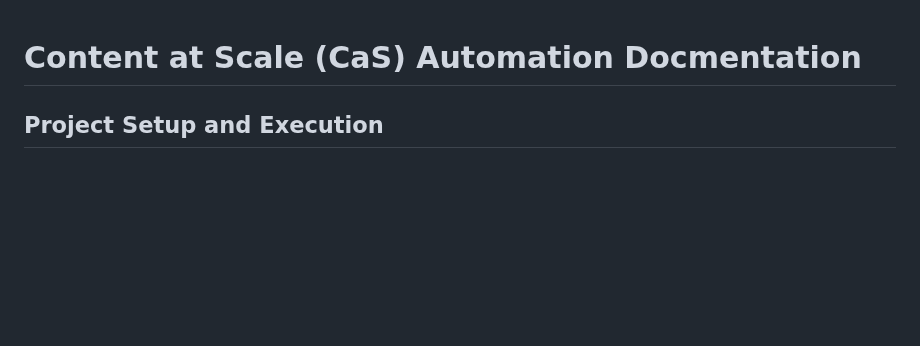
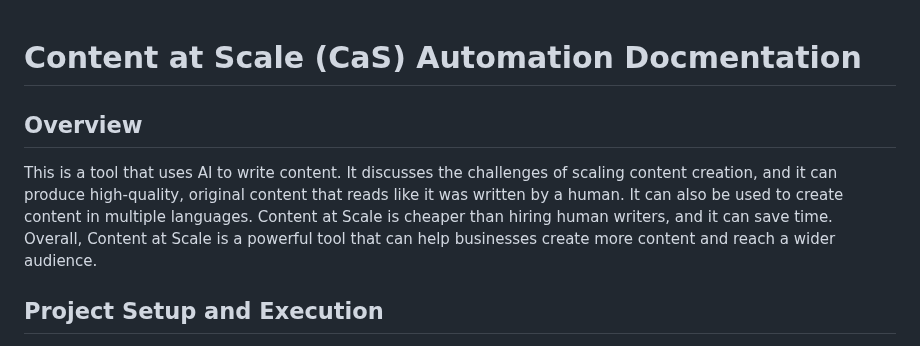
Before and after one commit to muhammadfaiq-af/CaS-ai-Playwright, a Markdown page: README.md, the part around the change. Rendered like a GitHub page; blank space fills up the shorter version.

Commit message:
Overview [skip ci]

```diff
--- a/README.md
+++ b/README.md
@@ -1,4 +1,10 @@
 # Content at Scale (CaS) Automation Docmentation
+
+## Overview
+
+This is a tool that uses AI to write content. It discusses the challenges of scaling content creation, and it can produce high-quality, original content that reads like it was written by a human. It can also be used to create content in multiple languages. Content at Scale is cheaper than hiring human writers, and it can save time. Overall, Content at Scale is a powerful tool that can help businesses create more content and reach a wider audience.
+
+
 ## Project Setup and Execution
 
 1. Retrieve a repository from my GitHub by cloning it https://github.com/muhammadfaiq-af/CaS-ai-PlaywrightConnect your Github account
```
